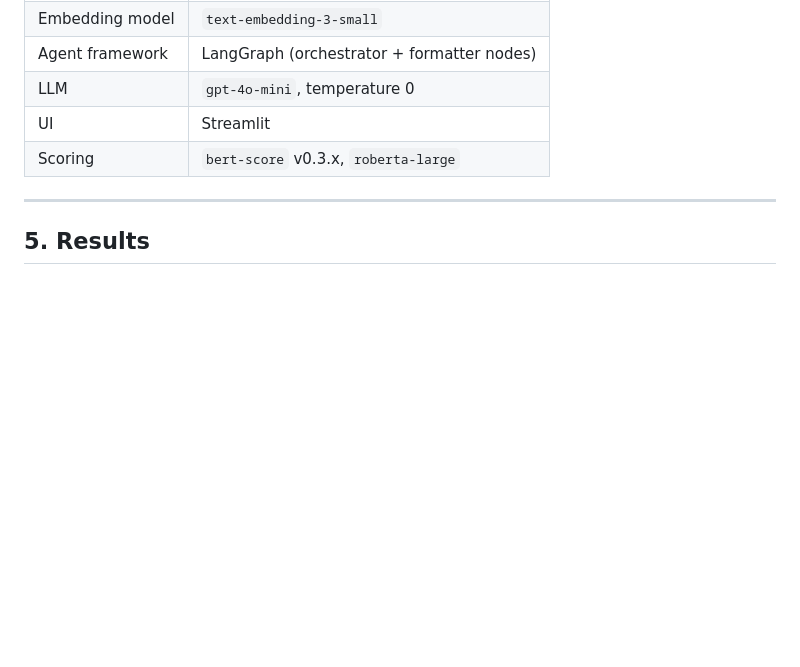
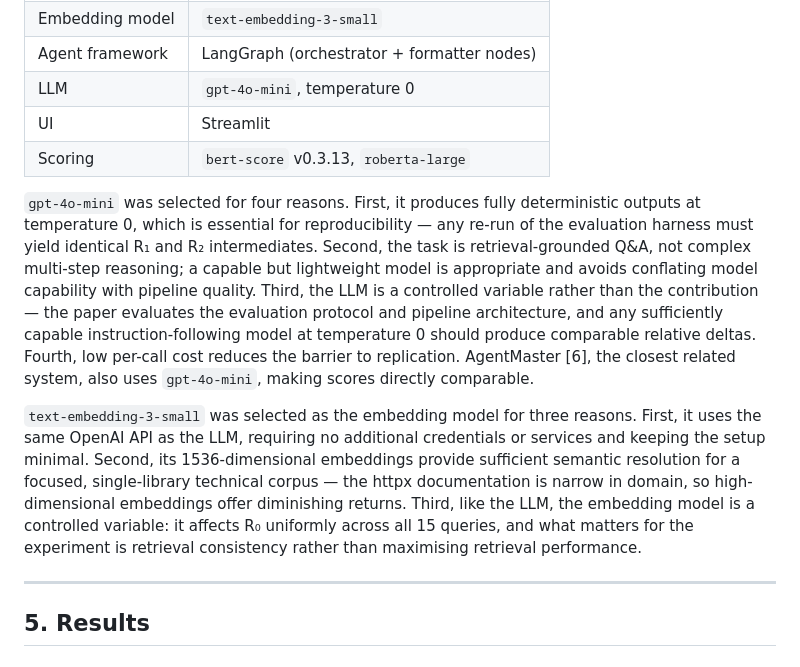
Before and after one commit to tercanfurkan/mcppaper, a Markdown page: output/paper.md, the part around the change. Drawn GitHub-style; blank space fills up the shorter version.

Commit message:
docs: add gpt-4o-mini and text-embedding-3-small selection justification to Section 4.2; fix bert-score version in table from v0.3.x to pinned v0.3.13

```diff
--- a/output/paper.md
+++ b/output/paper.md
@@ -123,7 +123,11 @@ We use the httpx Python library documentation as our retrieval corpus, chosen be
 | Agent framework | LangGraph (orchestrator + formatter nodes) |
 | LLM             | `gpt-4o-mini`, temperature 0               |
 | UI              | Streamlit                                  |
-| Scoring         | `bert-score` v0.3.x, `roberta-large`       |
+| Scoring         | `bert-score` v0.3.13, `roberta-large`      |
+
+`gpt-4o-mini` was selected for four reasons. First, it produces fully deterministic outputs at temperature 0, which is essential for reproducibility — any re-run of the evaluation harness must yield identical R₁ and R₂ intermediates. Second, the task is retrieval-grounded Q&A, not complex multi-step reasoning; a capable but lightweight model is appropriate and avoids conflating model capability with pipeline quality. Third, the LLM is a controlled variable rather than the contribution — the paper evaluates the evaluation protocol and pipeline architecture, and any sufficiently capable instruction-following model at temperature 0 should produce comparable relative deltas. Fourth, low per-call cost reduces the barrier to replication. AgentMaster [6], the closest related system, also uses `gpt-4o-mini`, making scores directly comparable.
+
+`text-embedding-3-small` was selected as the embedding model for three reasons. First, it uses the same OpenAI API as the LLM, requiring no additional credentials or services and keeping the setup minimal. Second, its 1536-dimensional embeddings provide sufficient semantic resolution for a focused, single-library technical corpus — the httpx documentation is narrow in domain, so high-dimensional embeddings offer diminishing returns. Third, like the LLM, the embedding model is a controlled variable: it affects R₀ uniformly across all 15 queries, and what matters for the experiment is retrieval consistency rather than maximising retrieval performance.
 
 ---
 
```
